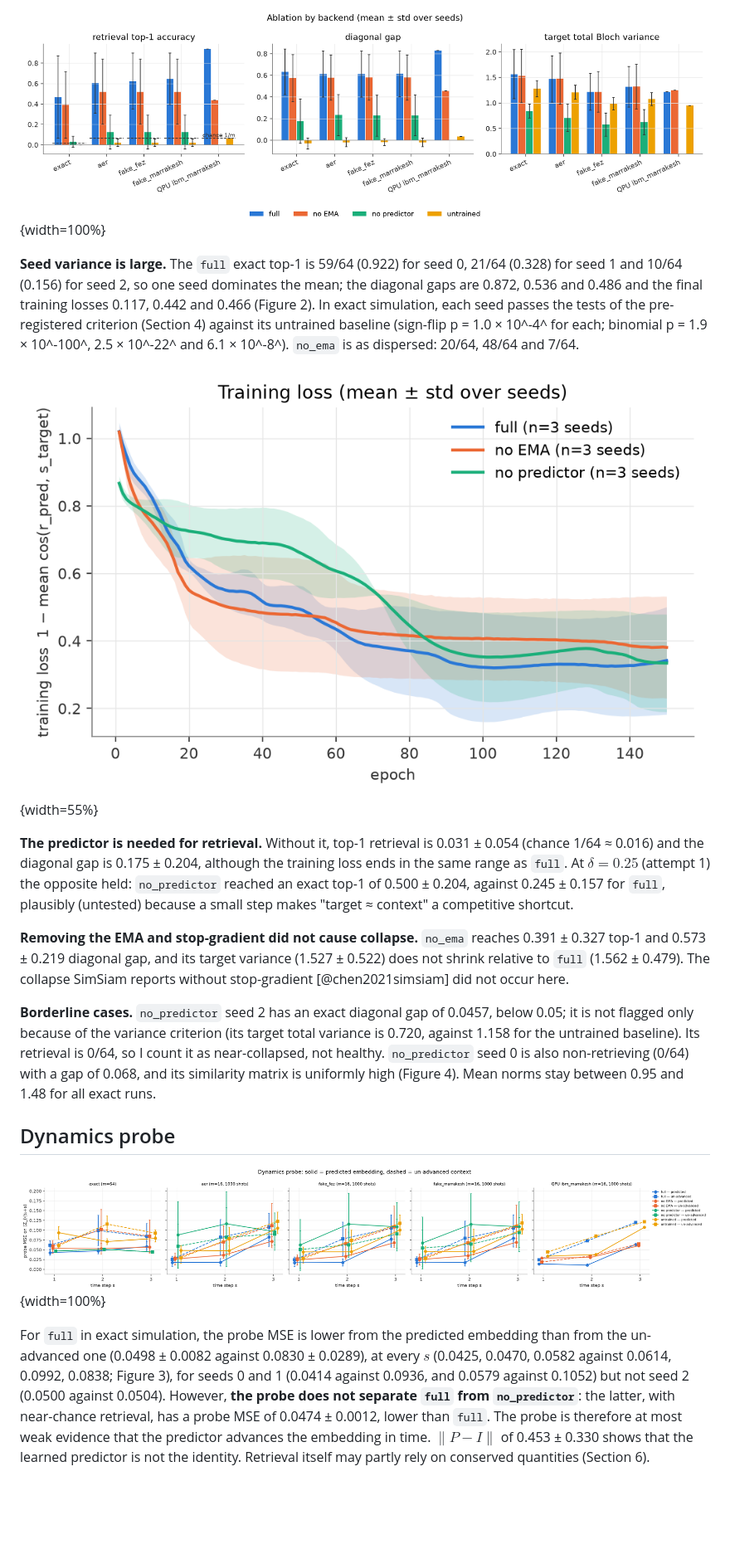
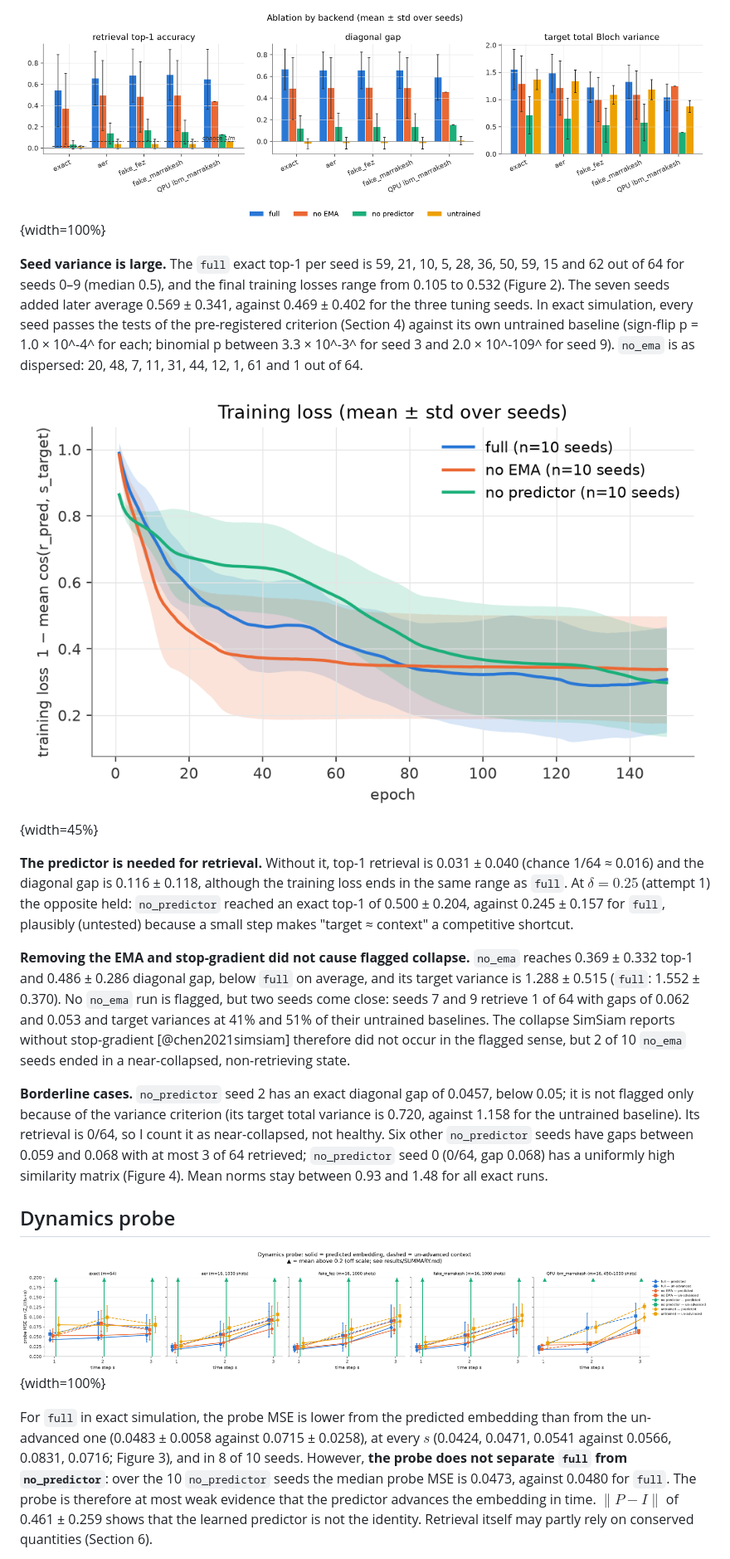
Before and after one commit to roquess/circuitjepa, a Markdown page: paper/circuitjepa.md, the part around one of its changes. Shown at 83% size. Rendered like a GitHub page; pictures changed too: paper/figures/ablation.png, paper/figures/dynamics_probe.png, paper/figures/loss_curves.png; blank space fills up the shorter version.

```diff
--- a/paper/circuitjepa.md
+++ b/paper/circuitjepa.md
@@ -74,15 +76,15 @@ The contribution is an implementation and a measured evaluation, not a performan
 
-![Ablations by backend (mean ± std over seeds; one seed and no `no_predictor` run on the QPU). Dashed lines: chance $1/m$.](figures/ablation.png){width=100%}
+![Ablations by backend (mean ± std over seeds: 10 per variant in simulation; on the QPU 3 `full`, 2 `untrained` and 1 `no_ema` and `no_predictor` run). Dashed lines: chance $1/m$.](figures/ablation.png){width=100%}
 
-**Seed variance is large.** The `full` exact top-1 is 59/64 (0.922) for seed 0, 21/64 (0.328) for seed 1 and 10/64 (0.156) for seed 2, so one seed dominates the mean; the diagonal gaps are 0.872, 0.536 and 0.486 and the final training losses 0.117, 0.442 and 0.466 (Figure 2). In exact simulation, each seed passes the tests of the pre-registered criterion (Section 4) against its untrained baseline (sign-flip p = 1.0 × 10^-4^ for each; binomial p = 1.9 × 10^-100^, 2.5 × 10^-22^ and 6.1 × 10^-8^). `no_ema` is as dispersed: 20/64, 48/64 and 7/64.
+**Seed variance is large.** The `full` exact top-1 per seed is 59, 21, 10, 5, 28, 36, 50, 59, 15 and 62 out of 64 for seeds 0–9 (median 0.5), and the final training losses range from 0.105 to 0.532 (Figure 2). The seven seeds added later average 0.569 ± 0.341, against 0.469 ± 0.402 for the three tuning seeds. In exact simulation, every seed passes the tests of the pre-registered criterion (Section 4) against its own untrained baseline (sign-flip p = 1.0 × 10^-4^ for each; binomial p between 3.3 × 10^-3^ for seed 3 and 2.0 × 10^-109^ for seed 9). `no_ema` is as dispersed: 20, 48, 7, 11, 31, 44, 12, 1, 61 and 1 out of 64.
 
-![Training loss (mean ± std over seeds). A similar loss does not imply similar retrieval.](figures/loss_curves.png){width=55%}
+![Training loss (mean ± std over seeds). A similar loss does not imply similar retrieval.](figures/loss_curves.png){width=45%}
 
-**The predictor is needed for retrieval.** Without it, top-1 retrieval is 0.031 ± 0.054 (chance 1/64 ≈ 0.016) and the diagonal gap is 0.175 ± 0.204, although the training loss ends in the same range as `full`. At $\delta = 0.25$ (attempt 1) the opposite held: `no_predictor` reached an exact top-1 of 0.500 ± 0.204, against 0.245 ± 0.157 for `full`, plausibly (untested) because a small step makes "target ≈ context" a competitive shortcut.
+**The predictor is needed for retrieval.** Without it, top-1 retrieval is 0.031 ± 0.040 (chance 1/64 ≈ 0.016) and the diagonal gap is 0.116 ± 0.118, although the training loss ends in the same range as `full`. At $\delta = 0.25$ (attempt 1) the opposite held: `no_predictor` reached an exact top-1 of 0.500 ± 0.204, against 0.245 ± 0.157 for `full`, plausibly (untested) because a small step makes "target ≈ context" a competitive shortcut.
 
-**Removing the EMA and stop-gradient did not cause collapse.** `no_ema` reaches 0.391 ± 0.327 top-1 and 0.573 ± 0.219 diagonal gap, and its target variance (1.527 ± 0.522) does not shrink relative to `full` (1.562 ± 0.479). The collapse SimSiam reports without stop-gradient [@chen2021simsiam] did not occur here.
+**Removing the EMA and stop-gradient did not cause flagged collapse.** `no_ema` reaches 0.369 ± 0.332 top-1 and 0.486 ± 0.286 diagonal gap, below `full` on average, and its target variance is 1.288 ± 0.515 (`full`: 1.552 ± 0.370). No `no_ema` run is flagged, but two seeds come close: seeds 7 and 9 retrieve 1 of 64 with gaps of 0.062 and 0.053 and target variances at 41% and 51% of their untrained baselines. The collapse SimSiam reports without stop-gradient [@chen2021simsiam] therefore did not occur in the flagged sense, but 2 of 10 `no_ema` seeds ended in a near-collapsed, non-retrieving state.
 
-**Borderline cases.** `no_predictor` seed 2 has an exact diagonal gap of 0.0457, below 0.05; it is not flagged only because of the variance criterion (its target total variance is 0.720, against 1.158 for the untrained baseline). Its retrieval is 0/64, so I count it as near-collapsed, not healthy. `no_predictor` seed 0 is also non-retrieving (0/64) with a gap of 0.068, and its similarity matrix is uniformly high (Figure 4). Mean norms stay between 0.95 and 1.48 for all exact runs.
+**Borderline cases.** `no_predictor` seed 2 has an exact diagonal gap of 0.0457, below 0.05; it is not flagged only because of the variance criterion (its target total variance is 0.720, against 1.158 for the untrained baseline). Its retrieval is 0/64, so I count it as near-collapsed, not healthy. Six other `no_predictor` seeds have gaps between 0.059 and 0.068 with at most 3 of 64 retrieved; `no_predictor` seed 0 (0/64, gap 0.068) has a uniformly high similarity matrix (Figure 4). Mean norms stay between 0.93 and 1.48 for all exact runs.
 
 ## Dynamics probe
 
@@ -90,3 +92,3 @@ The contribution is an implementation and a measured evaluation, not a performan
 
-For `full` in exact simulation, the probe MSE is lower from the predicted embedding than from the un-advanced one (0.0498 ± 0.0082 against 0.0830 ± 0.0289), at every $s$ (0.0425, 0.0470, 0.0582 against 0.0614, 0.0992, 0.0838; Figure 3), for seeds 0 and 1 (0.0414 against 0.0936, and 0.0579 against 0.1052) but not seed 2 (0.0500 against 0.0504). However, **the probe does not separate `full` from `no_predictor`**: the latter, with near-chance retrieval, has a probe MSE of 0.0474 ± 0.0012, lower than `full`. The probe is therefore at most weak evidence that the predictor advances the embedding in time. $\lVert P - I \rVert$ of 0.453 ± 0.330 shows that the learned predictor is not the identity. Retrieval itself may partly rely on conserved quantities (Section 6).
+For `full` in exact simulation, the probe MSE is lower from the predicted embedding than from the un-advanced one (0.0483 ± 0.0058 against 0.0715 ± 0.0258), at every $s$ (0.0424, 0.0471, 0.0541 against 0.0566, 0.0831, 0.0716; Figure 3), and in 8 of 10 seeds. However, **the probe does not separate `full` from `no_predictor`**: over the 10 `no_predictor` seeds the median probe MSE is 0.0473, against 0.0480 for `full`. The probe is therefore at most weak evidence that the predictor advances the embedding in time. $\lVert P - I \rVert$ of 0.461 ± 0.259 shows that the learned predictor is not the identity. Retrieval itself may partly rely on conserved quantities (Section 6).
 
```
Also changed, not shown: other parts of paper/circuitjepa.md (+56 -39 lines), README.md (+37 -22 lines), paper/figures/similarity_matrices.png, 2 other files.
